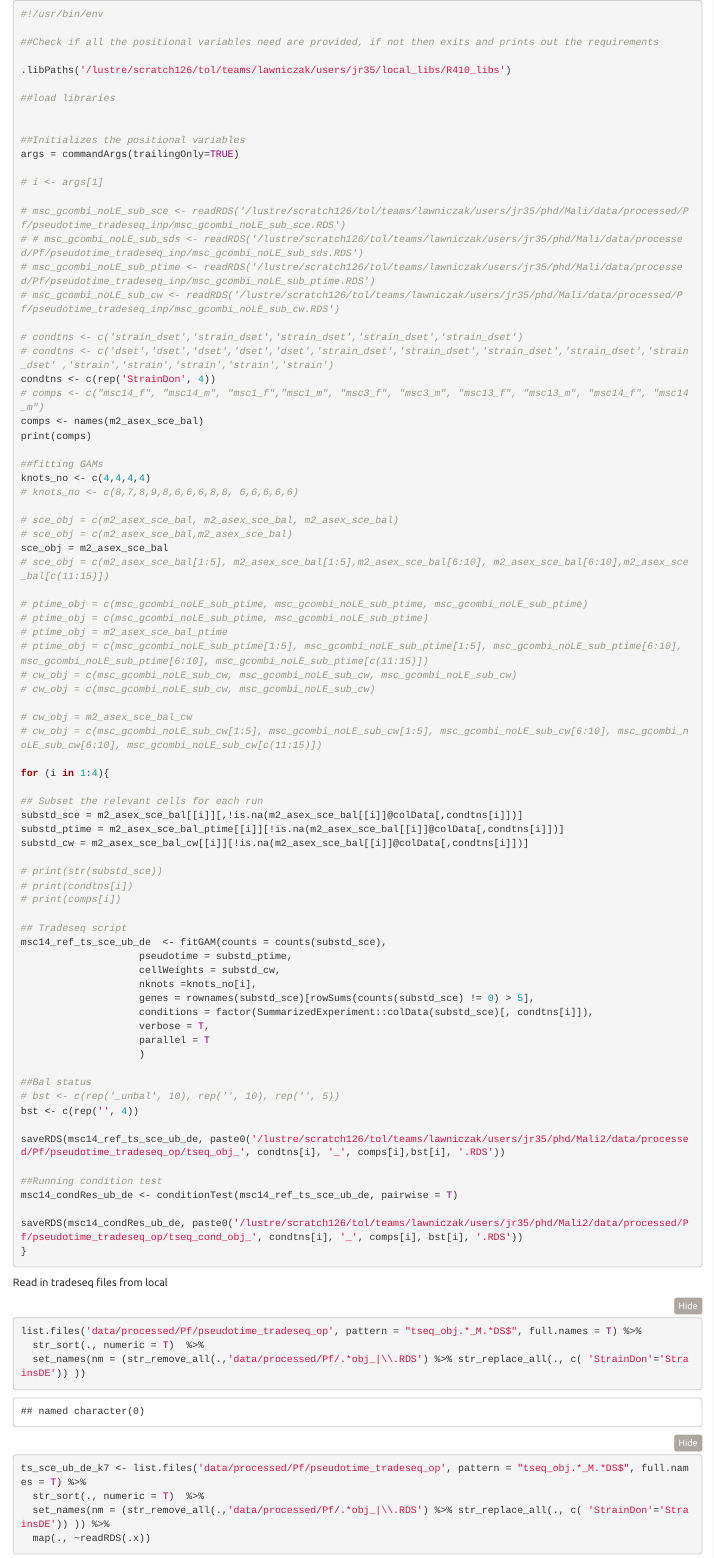
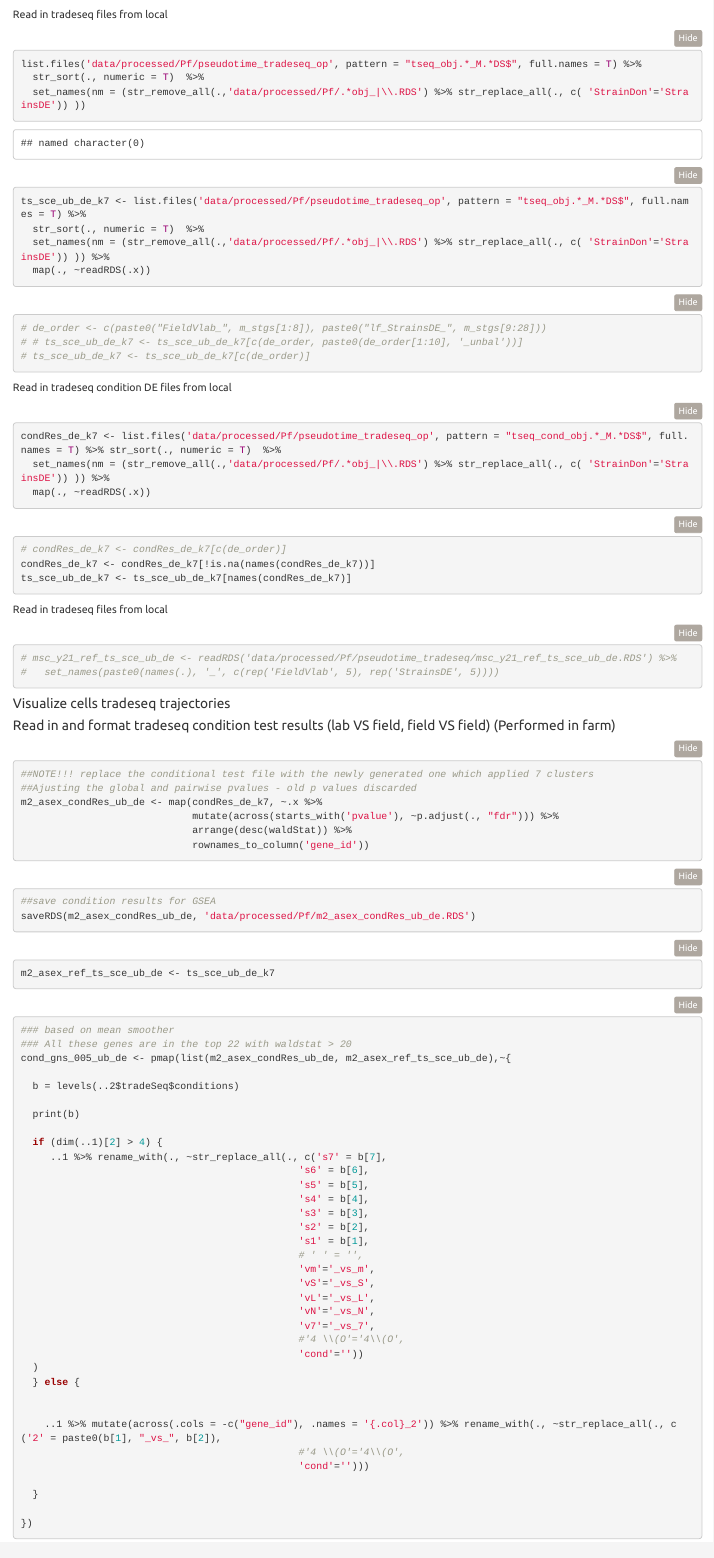
Before and after one commit to JesseRop/mali22_code, an R Markdown document (local_rmd_nbooks/m2_tseq_MAST_intradon_DE.Rmd): the page in a window 1100 px wide, from 15840 px down before the commit and from 15800 px down after it. Rendered offline with R 4.5, knitr and Pandoc, with nearby package versions; folded parts are opened; some code elsewhere in the file could not run offline.

Commit message:
remove tradeseq script since this now runs via nextflow 'submsn_tseq.nf' on farm

````diff
--- a/local_rmd_nbooks/m2_tseq_MAST_intradon_DE.Rmd
+++ b/local_rmd_nbooks/m2_tseq_MAST_intradon_DE.Rmd
@@ -578,84 +576,3 @@ m2_asex_sympto_bal_sce_de <- readRDS("data/processed/Pf/pseudotime_tradeseq_ip/s
-#!/usr/bin/env
-
-##Check if all the positional variables need are provided, if not then exits and prints out the requirements
-
-.libPaths('/lustre/scratch126/tol/teams/lawniczak/users/jr35/local_libs/R410_libs')
-
-##load libraries
-
-
-##Initializes the positional variables
-args = commandArgs(trailingOnly=TRUE)
-
-# i <- args[1]
-
-# msc_gcombi_noLE_sub_sce <- readRDS('/lustre/scratch126/tol/teams/lawniczak/users/jr35/phd/Mali/data/processed/Pf/pseudotime_tradeseq_inp/msc_gcombi_noLE_sub_sce.RDS')
-# # msc_gcombi_noLE_sub_sds <- readRDS('/lustre/scratch126/tol/teams/lawniczak/users/jr35/phd/Mali/data/processed/Pf/pseudotime_tradeseq_inp/msc_gcombi_noLE_sub_sds.RDS')
-# msc_gcombi_noLE_sub_ptime <- readRDS('/lustre/scratch126/tol/teams/lawniczak/users/jr35/phd/Mali/data/processed/Pf/pseudotime_tradeseq_inp/msc_gcombi_noLE_sub_ptime.RDS')
-# msc_gcombi_noLE_sub_cw <- readRDS('/lustre/scratch126/tol/teams/lawniczak/users/jr35/phd/Mali/data/processed/Pf/pseudotime_tradeseq_inp/msc_gcombi_noLE_sub_cw.RDS')
-
-# condtns <- c('strain_dset','strain_dset','strain_dset','strain_dset','strain_dset')
-# condtns <- c('dset','dset','dset','dset','dset','strain_dset','strain_dset','strain_dset','strain_dset','strain_dset' ,'strain','strain','strain','strain','strain')
-condtns <- c(rep('StrainDon', 4))
-# comps <- c("msc14_f", "msc14_m", "msc1_f","msc1_m", "msc3_f", "msc3_m", "msc13_f", "msc13_m", "msc14_f", "msc14_m")
-comps <- names(m2_asex_sce_bal)
-print(comps)
-
-##fitting GAMs
-knots_no <- c(4,4,4,4)
-# knots_no <- c(8,7,8,9,8,6,6,6,8,8, 6,6,6,6,6)
-
-# sce_obj = c(m2_asex_sce_bal, m2_asex_sce_bal, m2_asex_sce_bal)
-# sce_obj = c(m2_asex_sce_bal,m2_asex_sce_bal)
-sce_obj = m2_asex_sce_bal
-# sce_obj = c(m2_asex_sce_bal[1:5], m2_asex_sce_bal[1:5],m2_asex_sce_bal[6:10], m2_asex_sce_bal[6:10],m2_asex_sce_bal[c(11:15)])
-
-# ptime_obj = c(msc_gcombi_noLE_sub_ptime, msc_gcombi_noLE_sub_ptime, msc_gcombi_noLE_sub_ptime)
-# ptime_obj = c(msc_gcombi_noLE_sub_ptime, msc_gcombi_noLE_sub_ptime)
-# ptime_obj = m2_asex_sce_bal_ptime
-# ptime_obj = c(msc_gcombi_noLE_sub_ptime[1:5], msc_gcombi_noLE_sub_ptime[1:5], msc_gcombi_noLE_sub_ptime[6:10], msc_gcombi_noLE_sub_ptime[6:10], msc_gcombi_noLE_sub_ptime[c(11:15)])
-# cw_obj = c(msc_gcombi_noLE_sub_cw, msc_gcombi_noLE_sub_cw, msc_gcombi_noLE_sub_cw)
-# cw_obj = c(msc_gcombi_noLE_sub_cw, msc_gcombi_noLE_sub_cw)
-
-# cw_obj = m2_asex_sce_bal_cw
-# cw_obj = c(msc_gcombi_noLE_sub_cw[1:5], msc_gcombi_noLE_sub_cw[1:5], msc_gcombi_noLE_sub_cw[6:10], msc_gcombi_noLE_sub_cw[6:10], msc_gcombi_noLE_sub_cw[c(11:15)])
-
-for (i in 1:4){
-
-## Subset the relevant cells for each run
-substd_sce = m2_asex_sce_bal[[i]][,!is.na(m2_asex_sce_bal[[i]]@colData[,condtns[i]])]
-substd_ptime = m2_asex_sce_bal_ptime[[i]][!is.na(m2_asex_sce_bal[[i]]@colData[,condtns[i]])]
-substd_cw = m2_asex_sce_bal_cw[[i]][!is.na(m2_asex_sce_bal[[i]]@colData[,condtns[i]])]
-
-# print(str(substd_sce))
-# print(condtns[i])
-# print(comps[i])
-
-## Tradeseq script
-msc14_ref_ts_sce_ub_de  <- fitGAM(counts = counts(substd_sce),
-                    pseudotime = substd_ptime,
-                    cellWeights = substd_cw,
-                    nknots =knots_no[i],
-                    genes = rownames(substd_sce)[rowSums(counts(substd_sce) != 0) > 5],
-                    conditions = factor(SummarizedExperiment::colData(substd_sce)[, condtns[i]]),
-                    verbose = T,
-                    parallel = T
-                    )
-
-##Bal status
-# bst <- c(rep('_unbal', 10), rep('', 10), rep('', 5))
-bst <- c(rep('', 4))
-
-saveRDS(msc14_ref_ts_sce_ub_de, paste0('/lustre/scratch126/tol/teams/lawniczak/users/jr35/phd/Mali2/data/processed/Pf/pseudotime_tradeseq_op/tseq_obj_', condtns[i], '_', comps[i],bst[i], '.RDS'))
-
-##Running condition test
-msc14_condRes_ub_de <- conditionTest(msc14_ref_ts_sce_ub_de, pairwise = T)
-
-saveRDS(msc14_condRes_ub_de, paste0('/lustre/scratch126/tol/teams/lawniczak/users/jr35/phd/Mali2/data/processed/Pf/pseudotime_tradeseq_op/tseq_cond_obj_', condtns[i], '_', comps[i], bst[i], '.RDS'))
-}
-```
-
-
 Read in tradeseq files from local
 ```{r}
 list.files('data/processed/Pf/pseudotime_tradeseq_op', pattern = "tseq_obj.*_M.*DS$", full.names = T) %>%
````
Also changed, not shown: local_rmd_nbooks/m2_tseq_MAST_intradon_DE.Rmd (2 more changed lines).
